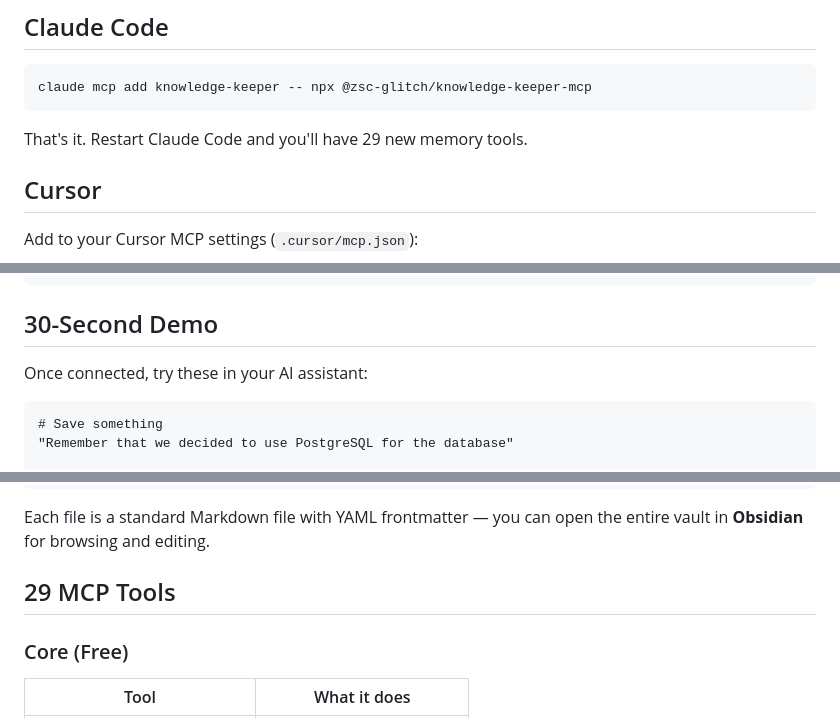
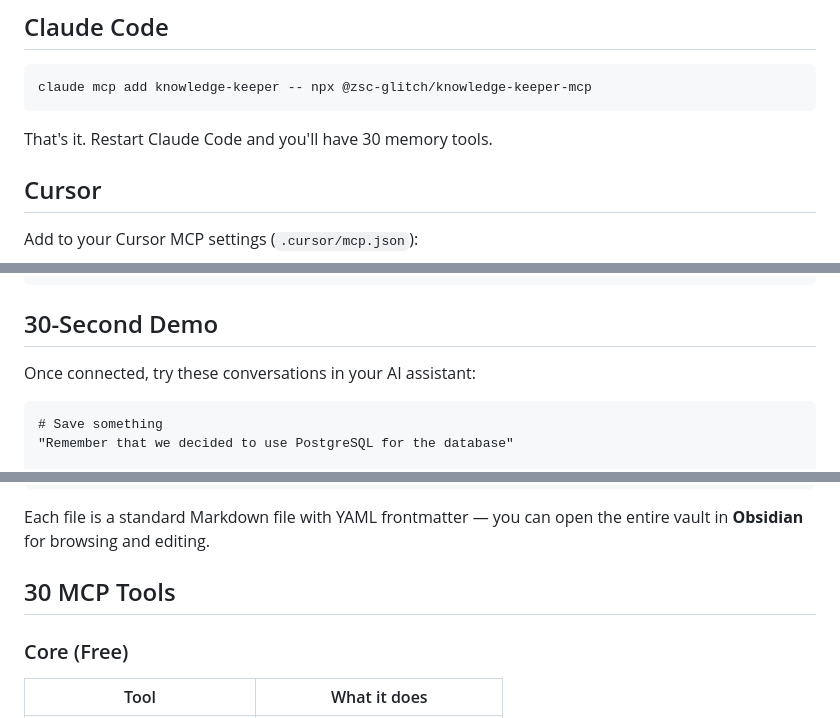
Before and after one commit to zsc-glitch/knowledge-keeper-mcp, a Markdown page: QUICKSTART.md, 3 parts joined by grey strips. Drawn GitHub-style.

Commit message:
fix QUICKSTART: 30 tools, add hybrid_search

````diff
--- a/QUICKSTART.md
+++ b/QUICKSTART.md
@@ -20,7 +20,7 @@ npx @zsc-glitch/knowledge-keeper-mcp
 claude mcp add knowledge-keeper -- npx @zsc-glitch/knowledge-keeper-mcp
 ```
 
-That's it. Restart Claude Code and you'll have 29 new memory tools.
+That's it. Restart Claude Code and you'll have 30 memory tools.
 
 ## Cursor
 
@@ -81,7 +81,7 @@ mcp_servers:
 
 ## 30-Second Demo
 
-Once connected, try these in your AI assistant:
+Once connected, try these conversations in your AI assistant:
 
 ```
 # Save something
@@ -122,7 +122,7 @@ All knowledge is stored as **Markdown files** in your vault directory:
 
 Each file is a standard Markdown file with YAML frontmatter — you can open the entire vault in **Obsidian** for browsing and editing.
 
-## 29 MCP Tools
+## 30 MCP Tools
 
 ### Core (Free)
 | Tool | What it does |
````
Also changed, not shown: other parts of QUICKSTART.md (+1 -0 lines).
